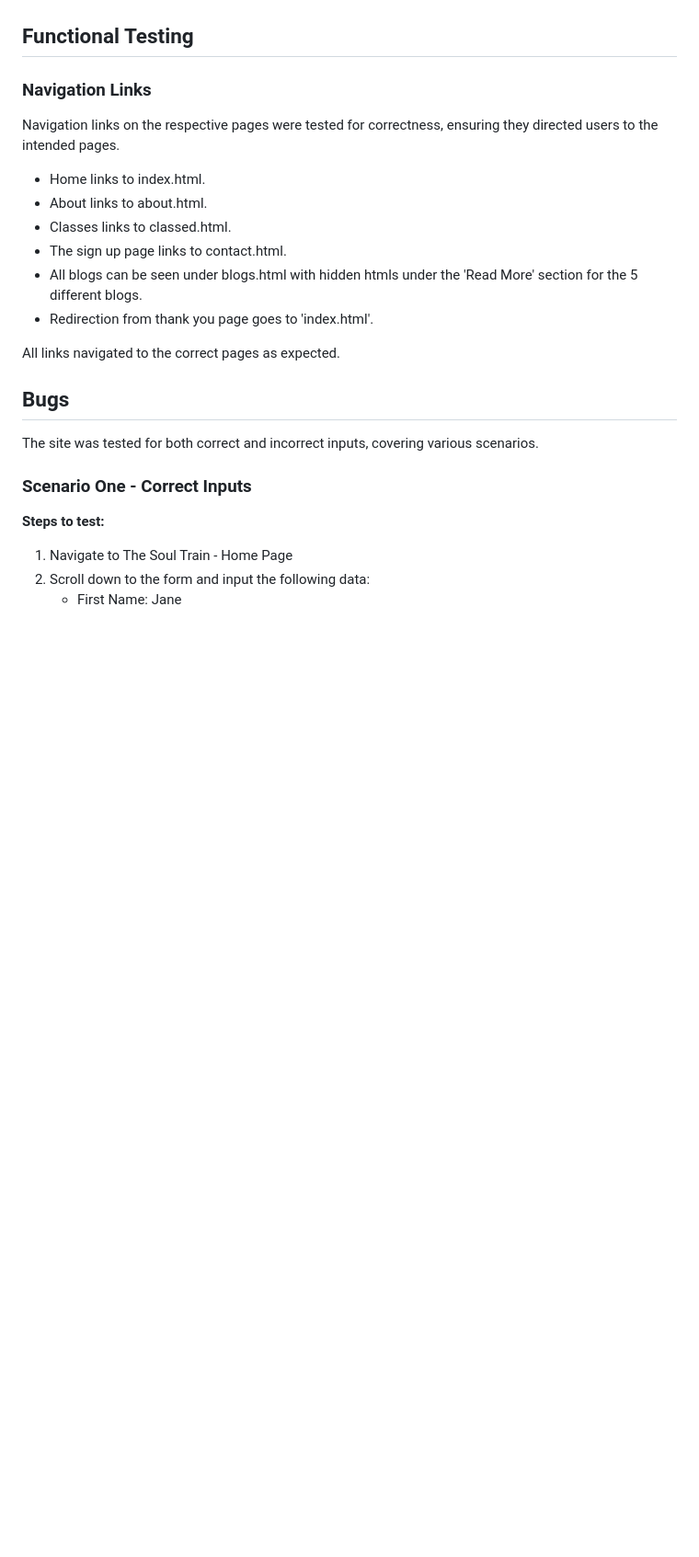
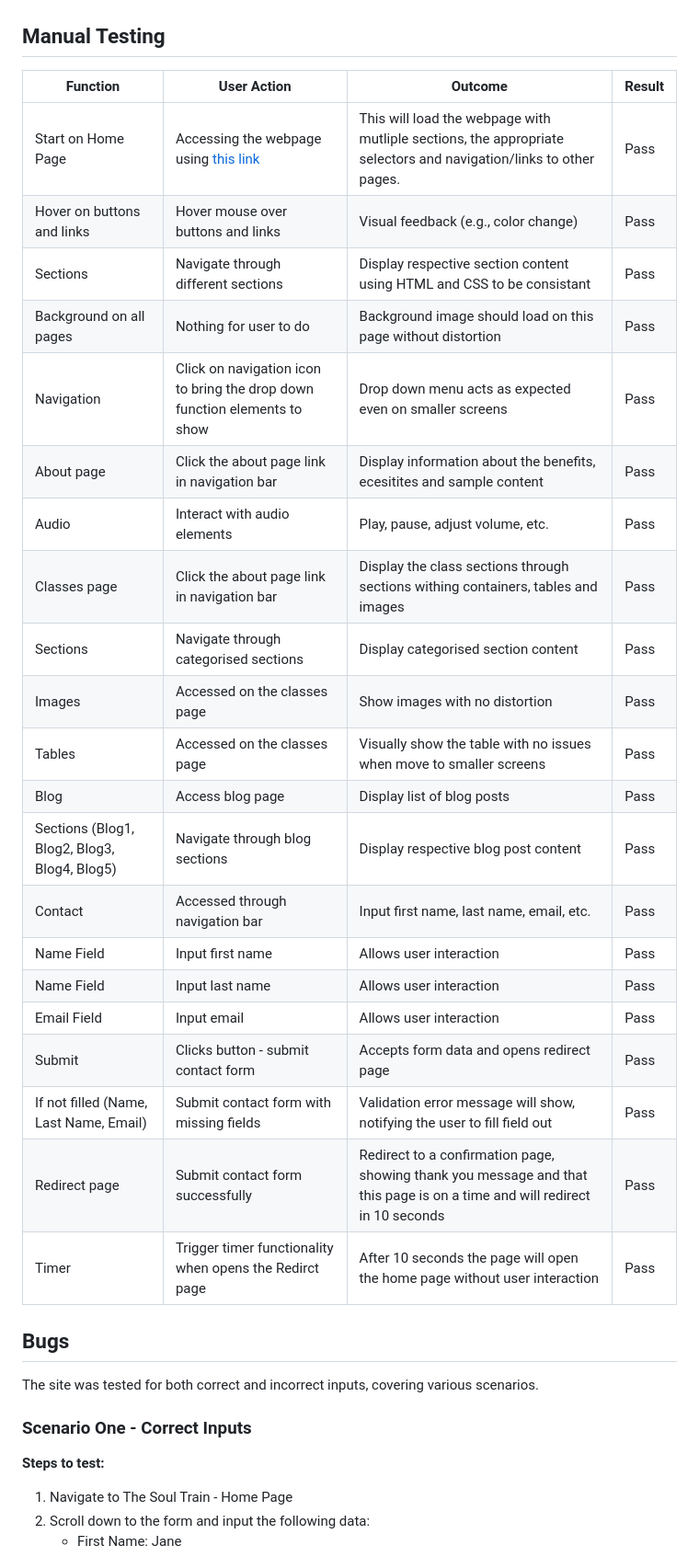
Before and after one commit to abikirkham/the-soul-train, a Markdown page: README.md, the part around one of its changes. Shown at 92% size. Rendered like a GitHub page; blank space fills up the shorter version.

Commit message:
add manual testing table for readme

```diff
--- a/README.md
+++ b/README.md
@@ -220,21 +225,31 @@ Utilise the Wave Accessibility tool for ongoing development and final testing. C
   <img src="docs/README-images/lighthouse-contact.jpg" width="500">
   <img src="docs/README-images/lighthouse-blogs.jpg" width="500">
 
-## Functional Testing
+## Manual Testing
 
-### Navigation Links
-
-Navigation links on the respective pages were tested for correctness, ensuring they directed users to the intended pages.
-
-- Home links to index.html.
-- About links to about.html.
-- Classes links to classed.html.
-- The sign up page links to contact.html.
-- All blogs can be seen under blogs.html with hidden htmls under the 'Read More' section for the 5 different blogs.
-- Redirection from thank you page goes to 'index.html'.
-
-
-All links navigated to the correct pages as expected.
+| Function | User Action | Outcome | Result |
+|----------|-------------|---------|--------|
+| Start on Home Page | Accessing the webpage using [this link](https://abikirkham.github.io/the-soul-train/index.html) | This will load the webpage with mutliple sections, the appropriate selectors and navigation/links to other pages. | Pass |
+| Hover on buttons and links | Hover mouse over buttons and links | Visual feedback (e.g., color change) | Pass |
+| Sections | Navigate through different sections | Display respective section content using HTML and CSS to be consistant | Pass |
+| Background on all pages | Nothing for user to do | Background image should load on this page without distortion | Pass |
+| Navigation | Click on navigation icon to bring the drop down function elements to show | Drop down menu acts as expected even on smaller screens | Pass |
+| About page | Click the about page link in navigation bar | Display information about the benefits, ecesitites and sample content | Pass |
+| Audio | Interact with audio elements | Play, pause, adjust volume, etc. | Pass |
+| Classes page | Click the about page link in navigation bar | Display the class sections through sections withing containers, tables and images | Pass |
+| Sections | Navigate through categorised sections | Display categorised section content | Pass |
+| Images | Accessed on the classes page | Show images with no distortion | Pass |
+| Tables | Accessed on the classes page | Visually show the table with no issues when move to smaller screens | Pass |
+| Blog | Access blog page | Display list of blog posts | Pass |
+| Sections (Blog1, Blog2, Blog3, Blog4, Blog5) | Navigate through blog sections | Display respective blog post content | Pass |
+| Contact | Accessed through navigation bar | Input first name, last name, email, etc. | Pass |
+| Name Field | Input first name | Allows user interaction | Pass |
+| Name Field | Input last name | Allows user interaction | Pass |
+| Email Field | Input email | Allows user interaction | Pass |
+| Submit | Clicks button - submit contact form | Accepts form data and opens redirect page | Pass |
+| If not filled (Name, Last Name, Email) | Submit contact form with missing fields | Validation error message will show, notifying the user to fill field out | Pass |
+| Redirect page | Submit contact form successfully | Redirect to a confirmation page, showing thank you message and that this page is on a time and will redirect in 10 seconds | Pass |
+| Timer | Trigger timer functionality when opens the Redirct page | After 10 seconds the page will open the home page without user interaction | Pass |
 
 
 ## Bugs
```
Also changed, not shown: other parts of README.md (+11 -6 lines).
